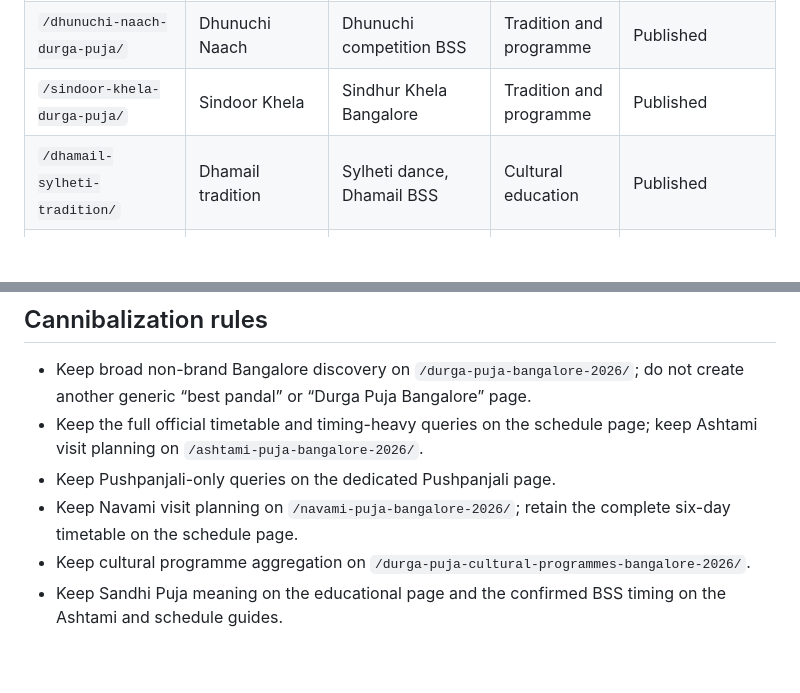
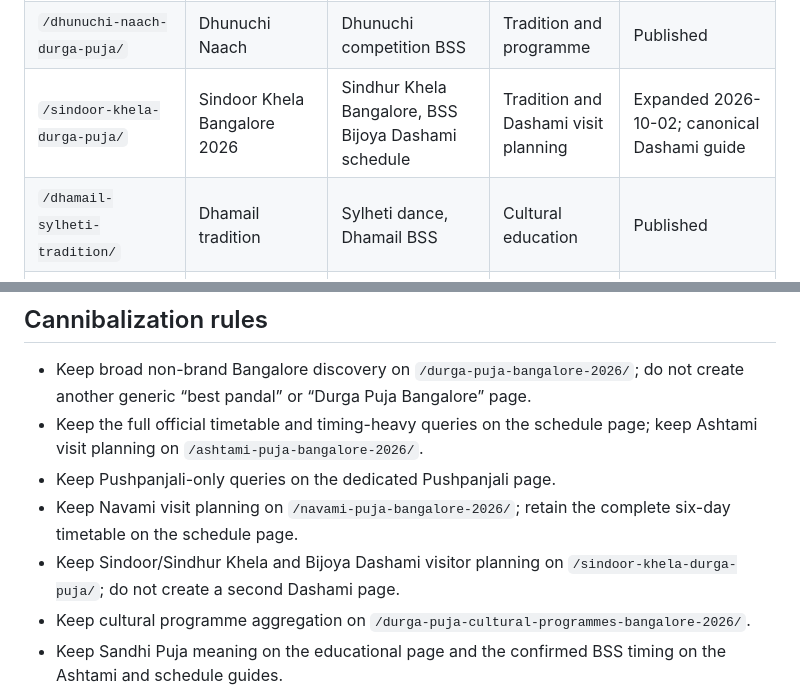
Before and after one commit to iLuciferDevil/bssdurgapuja, a Markdown page: SEO_KEYWORD_MAP.md, 2 parts joined by grey strips. Drawn GitHub-style; blank space fills up the shorter version.

Commit message:
Record expanded 2026 Sindoor Khela search intent

```diff
--- a/SEO_KEYWORD_MAP.md
+++ b/SEO_KEYWORD_MAP.md
@@ -20,7 +20,7 @@ This internal map assigns one primary search intent to each indexable page. New
 | `/dandiya-night-whitefield-2026/` | Dandiya night Whitefield 2026 | Dandiya Hoodi, BSS Dandiya | Evening programme | Published |
 | `/sandhi-puja-meaning/` | Sandhi Puja meaning | Sandhi Puja significance | Ritual education | Published; informational intent only |
 | `/dhunuchi-naach-durga-puja/` | Dhunuchi Naach | Dhunuchi competition BSS | Tradition and programme | Published |
-| `/sindoor-khela-durga-puja/` | Sindoor Khela | Sindhur Khela Bangalore | Tradition and programme | Published |
+| `/sindoor-khela-durga-puja/` | Sindoor Khela Bangalore 2026 | Sindhur Khela Bangalore, BSS Bijoya Dashami schedule | Tradition and Dashami visit planning | Expanded 2026-10-02; canonical Dashami guide |
 | `/dhamail-sylheti-tradition/` | Dhamail tradition | Sylheti dance, Dhamail BSS | Cultural education | Published |
 | `/mahalaya-to-bijoya-durga-puja-days/` | Durga Puja days explained | Mahalaya to Bijoya | Festival education | Published |
 | `/why-we-celebrate-durga-puja/` | Why Durga Puja is celebrated | Durga Puja story and meaning | Festival education | Published |
@@ -40,6 +40,7 @@ This internal map assigns one primary search intent to each indexable page. New
 - Keep the full official timetable and timing-heavy queries on the schedule page; keep Ashtami visit planning on `/ashtami-puja-bangalore-2026/`.
 - Keep Pushpanjali-only queries on the dedicated Pushpanjali page.
 - Keep Navami visit planning on `/navami-puja-bangalore-2026/`; retain the complete six-day timetable on the schedule page.
+- Keep Sindoor/Sindhur Khela and Bijoya Dashami visitor planning on `/sindoor-khela-durga-puja/`; do not create a second Dashami page.
 - Keep cultural programme aggregation on `/durga-puja-cultural-programmes-bangalore-2026/`.
 - Keep Sandhi Puja meaning on the educational page and the confirmed BSS timing on the Ashtami and schedule guides.
 - Combine nearby East Bengaluru localities into one useful guide rather than producing locality doorway pages.
```
Also changed, not shown: other parts of SEO_KEYWORD_MAP.md (+1 -1 lines).
